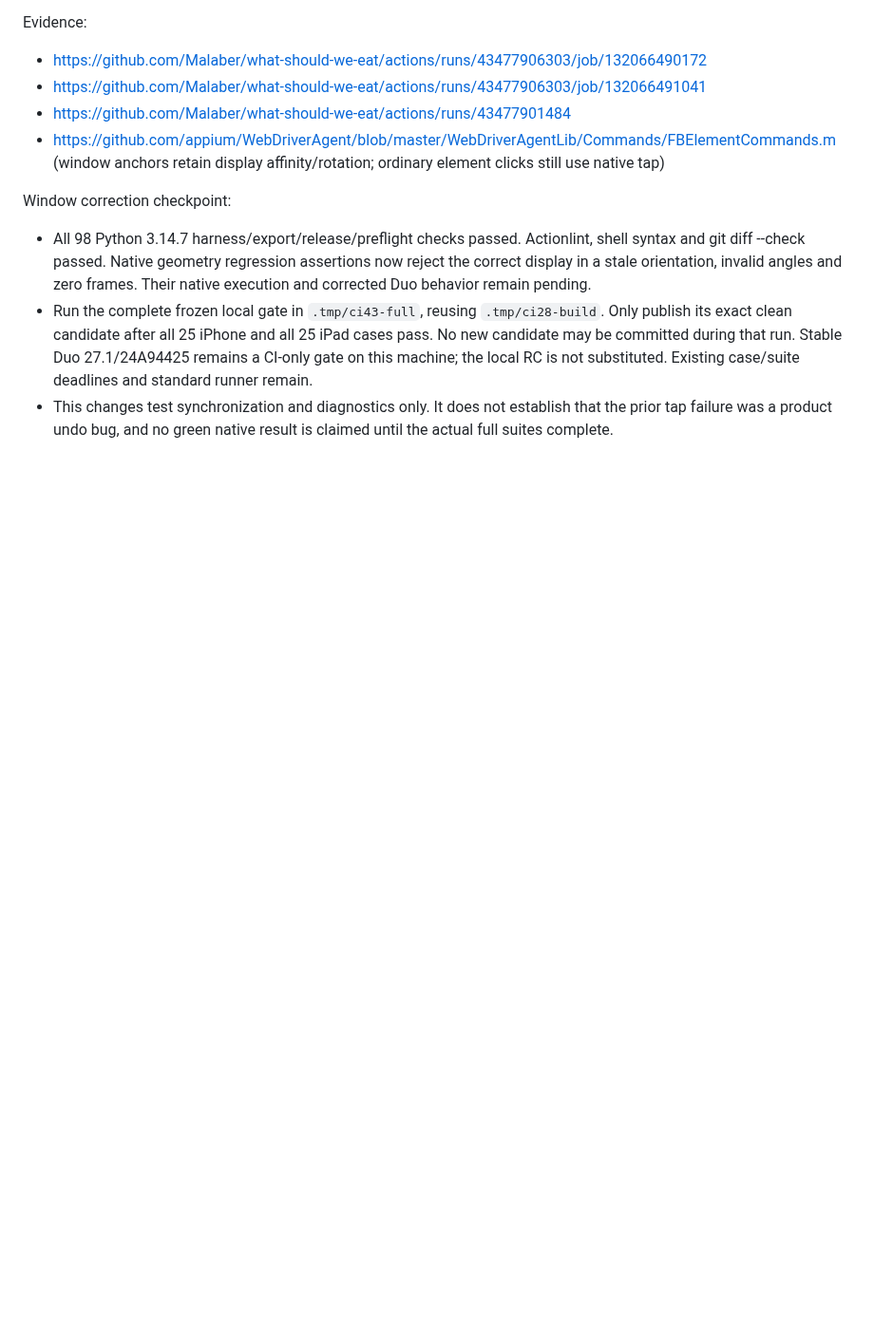
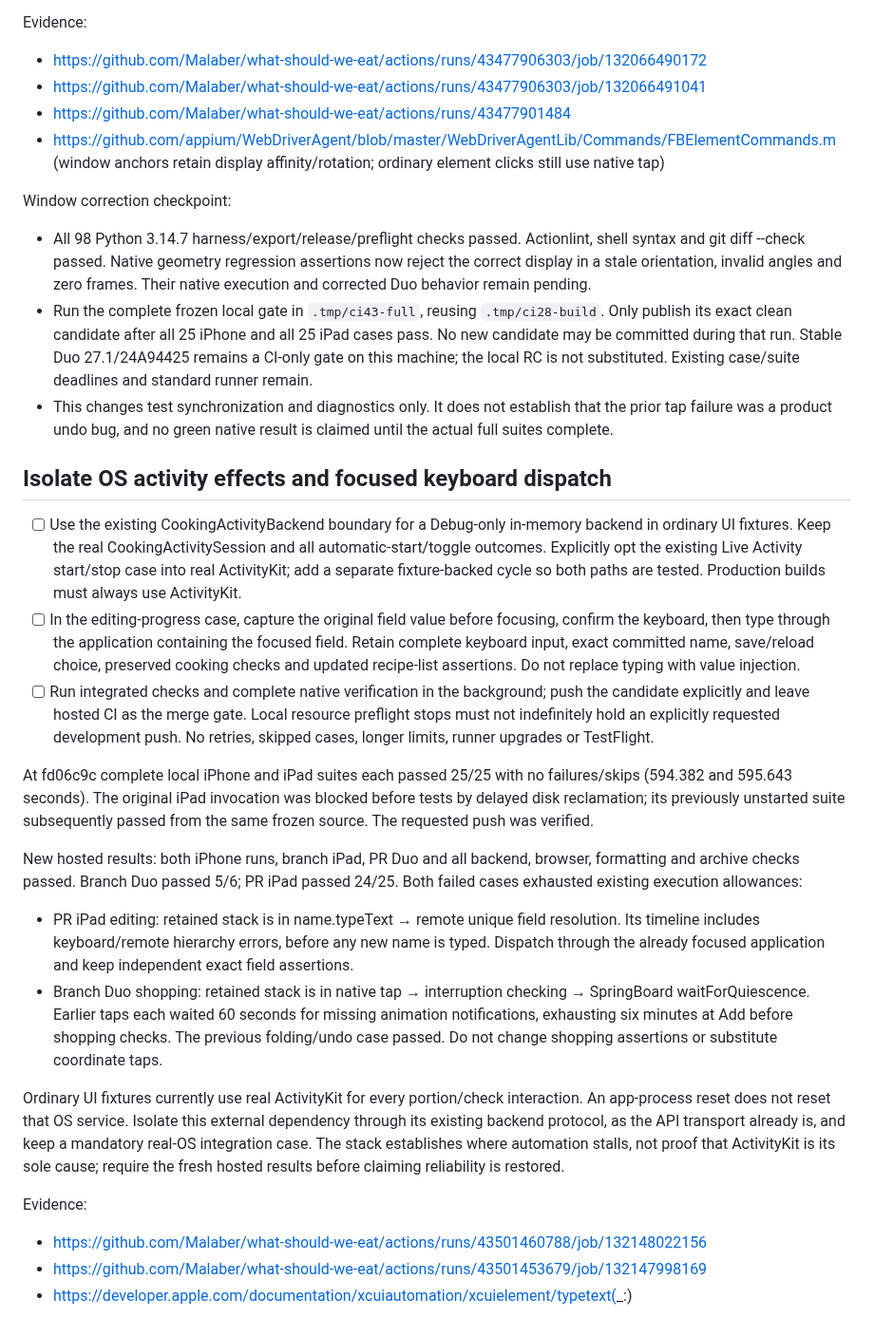
Before and after one commit to Malaber/what-should-we-eat, a Markdown page: docs/ci-reliability-todo.md, the part around the change. Shown at 95% size. GitHub-like rendering; blank space fills up the shorter version.

Commit message:
docs: plan UI service and keyboard isolation

```diff
--- a/docs/ci-reliability-todo.md
+++ b/docs/ci-reliability-todo.md
@@ -620,3 +620,40 @@ Window correction checkpoint:
 - This changes test synchronization and diagnostics only. It does not establish
   that the prior tap failure was a product undo bug, and no green native result
   is claimed until the actual full suites complete.
+
+## Isolate OS activity effects and focused keyboard dispatch
+
+- [ ] Use the existing CookingActivityBackend boundary for a Debug-only in-memory backend in ordinary UI fixtures. Keep the real CookingActivitySession and all automatic-start/toggle outcomes. Explicitly opt the existing Live Activity start/stop case into real ActivityKit; add a separate fixture-backed cycle so both paths are tested. Production builds must always use ActivityKit.
+- [ ] In the editing-progress case, capture the original field value before focusing, confirm the keyboard, then type through the application containing the focused field. Retain complete keyboard input, exact committed name, save/reload choice, preserved cooking checks and updated recipe-list assertions. Do not replace typing with value injection.
+- [ ] Run integrated checks and complete native verification in the background; push the candidate explicitly and leave hosted CI as the merge gate. Local resource preflight stops must not indefinitely hold an explicitly requested development push. No retries, skipped cases, longer limits, runner upgrades or TestFlight.
+
+At fd06c9c complete local iPhone and iPad suites each passed 25/25 with no
+failures/skips (594.382 and 595.643 seconds). The original iPad invocation was
+blocked before tests by delayed disk reclamation; its previously unstarted suite
+subsequently passed from the same frozen source. The requested push was verified.
+
+New hosted results: both iPhone runs, branch iPad, PR Duo and all backend,
+browser, formatting and archive checks passed. Branch Duo passed 5/6; PR iPad
+passed 24/25. Both failed cases exhausted existing execution allowances:
+
+- PR iPad editing: retained stack is in name.typeText → remote unique field
+  resolution. Its timeline includes keyboard/remote hierarchy errors, before
+  any new name is typed. Dispatch through the already focused application and
+  keep independent exact field assertions.
+- Branch Duo shopping: retained stack is in native tap → interruption checking
+  → SpringBoard waitForQuiescence. Earlier taps each waited 60 seconds for missing
+  animation notifications, exhausting six minutes at Add before shopping checks.
+  The previous folding/undo case passed. Do not change shopping assertions or
+  substitute coordinate taps.
+
+Ordinary UI fixtures currently use real ActivityKit for every portion/check
+interaction. An app-process reset does not reset that OS service. Isolate this
+external dependency through its existing backend protocol, as the API transport
+already is, and keep a mandatory real-OS integration case. The stack establishes
+where automation stalls, not proof that ActivityKit is its sole cause; require
+the fresh hosted results before claiming reliability is restored.
+
+Evidence:
+- https://github.com/Malaber/what-should-we-eat/actions/runs/43501460788/job/132148022156
+- https://github.com/Malaber/what-should-we-eat/actions/runs/43501453679/job/132147998169
+- https://developer.apple.com/documentation/xcuiautomation/xcuielement/typetext(_:)
```
